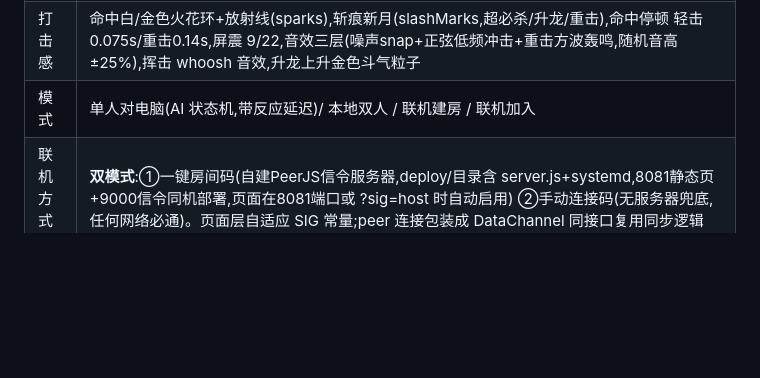
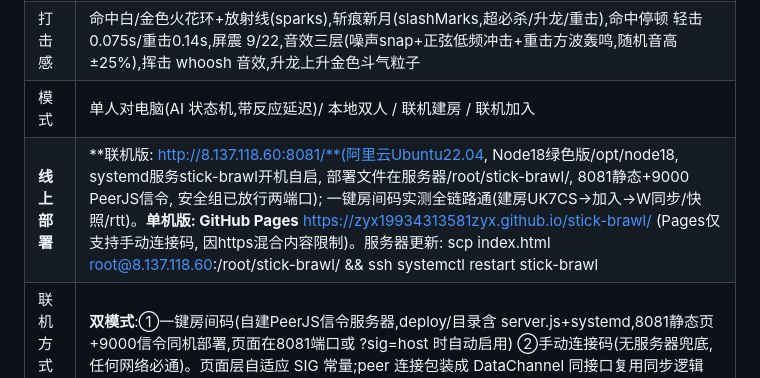
Before and after one commit to ZYX19934313581zyx/stick-brawl, a Markdown page: HANDOFF.md, the part around the change. GitHub-like rendering; blank space fills up the shorter version.

Commit message:
docs: 记录线上部署信息（VPS一键联机地址+维护命令）

```diff
--- a/HANDOFF.md
+++ b/HANDOFF.md
@@ -23,6 +23,7 @@
 | 反无限连 | 照抄 UNI/BB 四件套(applyHit 内):①连段计时器0.6s内累计combo(不因恢复瞬间清零) ②硬直衰减 第4击起每击-22% ③浮空衰减 第3次浮空起每次-30% ④击退增长+kbV残余速度(穿透状态完整结算位移,空中阻力0.5^dt/地面0.02^dt,打飞可撞墙反弹:阈值200,反弹0.45倍+火花+震屏)+墙角反推攻击者。实测角落狂按轻拳:最长连段6,对手被推出500px+;升龙打飞实测撞墙反弹 |
 | 打击感 | 命中白/金色火花环+放射线(sparks),斩痕新月(slashMarks,超必杀/升龙/重击),命中停顿 轻击0.075s/重击0.14s,屏震 9/22,音效三层(噪声snap+正弦低频冲击+重击方波轰鸣,随机音高±25%),挥击 whoosh 音效,升龙上升金色斗气粒子 |
 | 模式 | 单人对电脑(AI 状态机,带反应延迟)/ 本地双人 / 联机建房 / 联机加入 |
+| **线上部署** | **联机版: http://8.137.118.60:8081/**(阿里云Ubuntu22.04, Node18绿色版/opt/node18, systemd服务stick-brawl开机自启, 部署文件在服务器/root/stick-brawl/, 8081静态+9000 PeerJS信令, 安全组已放行两端口); 一键房间码实测全链路通(建房UK7CS→加入→W同步/快照/rtt)。**单机版: GitHub Pages** https://zyx19934313581zyx.github.io/stick-brawl/ (Pages仅支持手动连接码, 因https混合内容限制)。服务器更新: scp index.html root@8.137.118.60:/root/stick-brawl/ && ssh systemctl restart stick-brawl |
 | 联机方式v4 | **双模式**:①一键房间码(自建PeerJS信令服务器,deploy/目录含 server.js+systemd,8081静态页+9000信令同机部署,页面在8081端口或 ?sig=host 时自动启用) ②手动连接码(无服务器兜底,任何网络必通)。页面层自适应 SIG 常量;peer 连接包装成 DataChannel 同接口复用同步逻辑 |
 | 联机方式v3 | **原生 WebRTC 手动连接码(无任何服务器)**:房主生成连接码(offer base64~1KB)→对方粘贴后生成回复码(answer)→房主粘贴完成即可直连;STUN=google+miwifi;DataChannel有序可靠;移除 PeerJS(公共信令国内不可靠);双标签实测:offer/answer互贴→双端connected→输入映射/快照/rtt全通 |
 | 联机键位 | 远程联机双方都用 P1 键位(WASD+JKL):访客端 guestNetTick 读 P1MAP 传输映射为 p2 输入;主机 HUD 名字=你/对手,访客端 HUD 名字=对手/你。已双标签实测:建房/加入/W跳同步/快照一致 |
```
